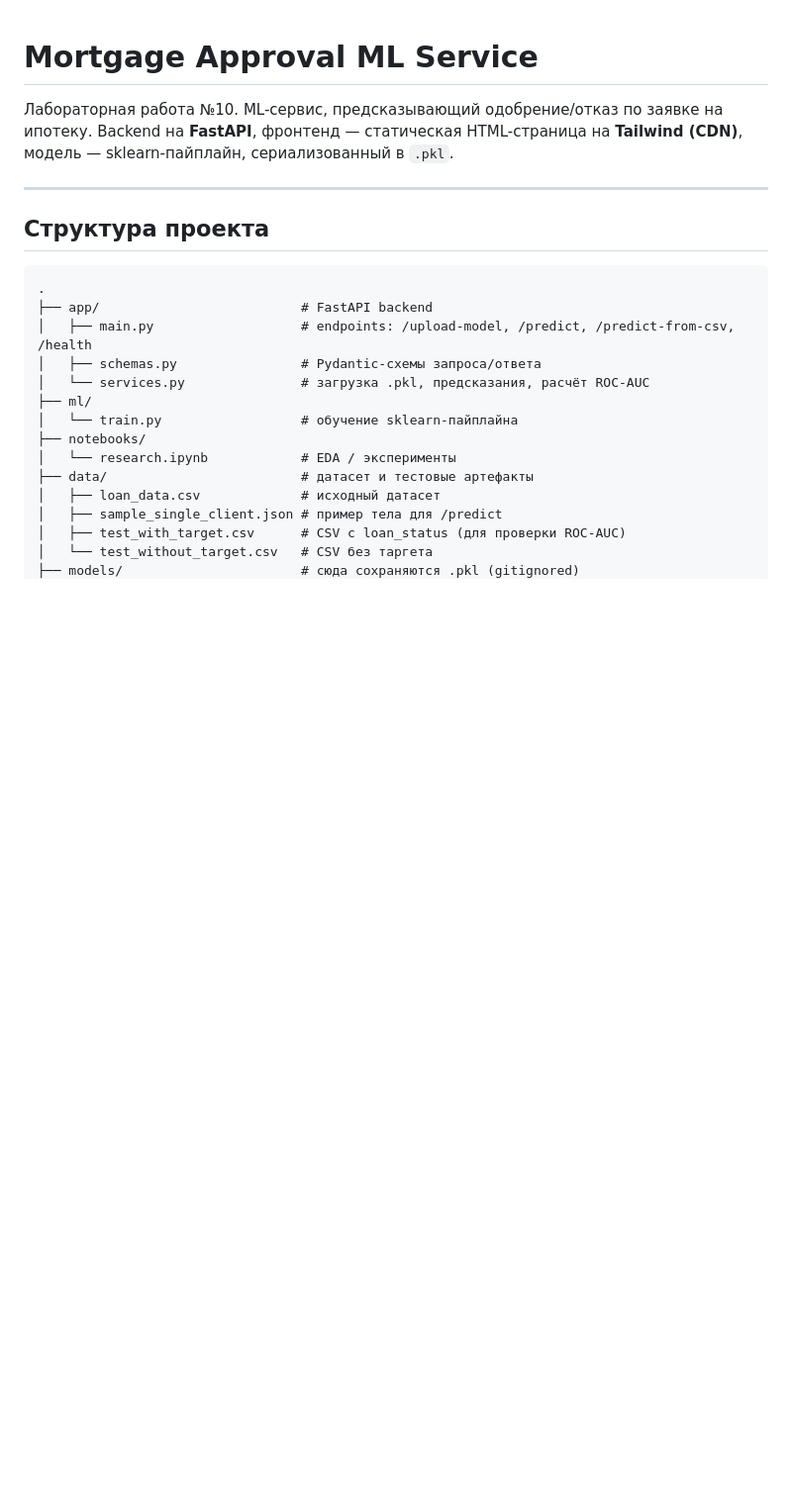
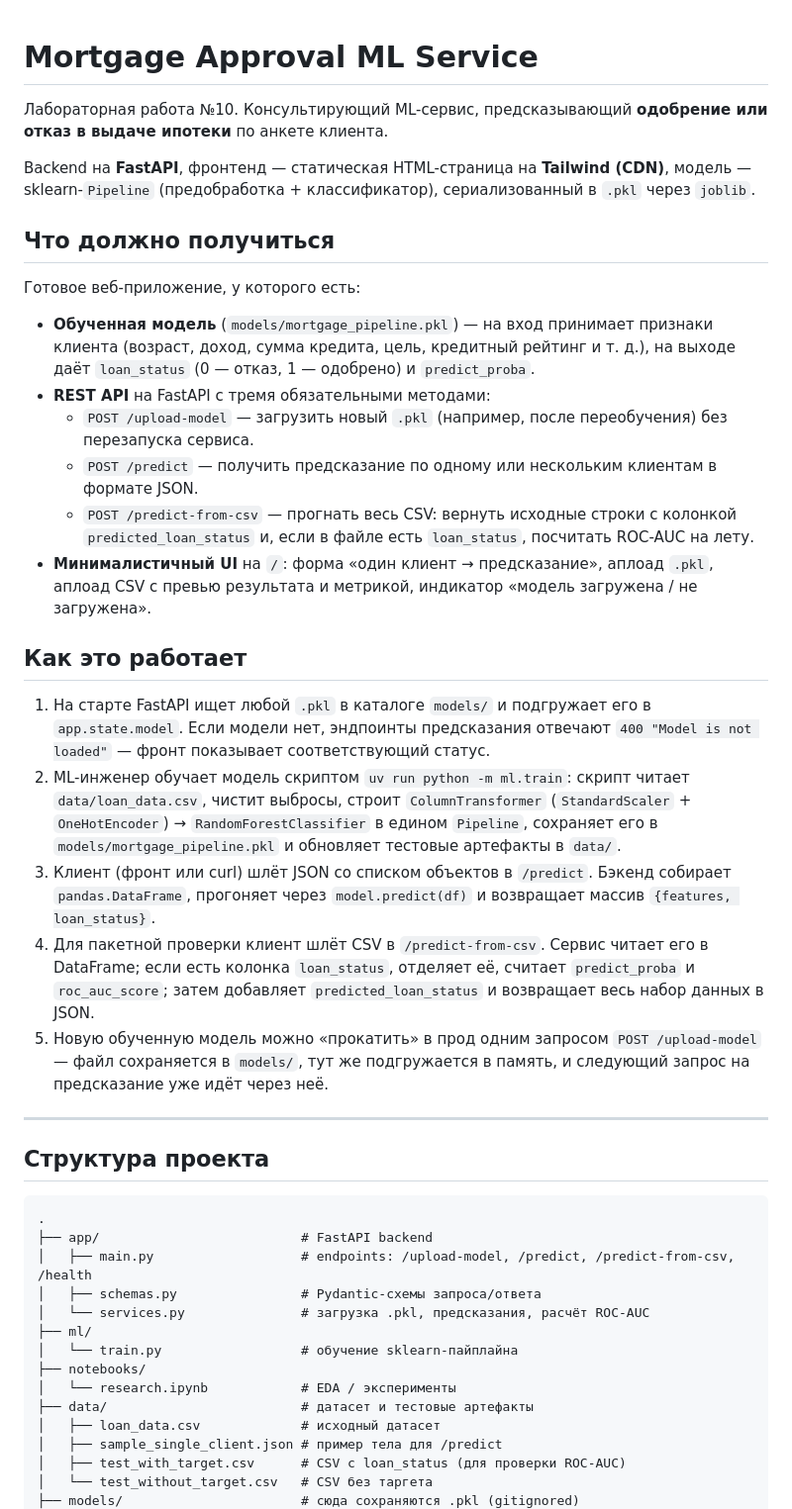
Before and after one commit to CrassusPiscis/Sem2Lab10_Python, a Markdown page: README.md, the part around the change. Shown at 99% size. Drawn GitHub-style; blank space fills up the shorter version.

Commit message:
docs(readme): add overview of expected outcome and runtime flow
Co-Authored-By: Claude Opus 4.7 <noreply@anthropic.com>

```diff
--- a/README.md
+++ b/README.md
@@ -1,7 +1,27 @@
 # Mortgage Approval ML Service
 
-Лабораторная работа №10. ML-сервис, предсказывающий одобрение/отказ по заявке на ипотеку.
-Backend на **FastAPI**, фронтенд — статическая HTML-страница на **Tailwind (CDN)**, модель — sklearn-пайплайн, сериализованный в `.pkl`.
+Лабораторная работа №10. Консультирующий ML-сервис, предсказывающий **одобрение или отказ в выдаче ипотеки** по анкете клиента.
+
+Backend на **FastAPI**, фронтенд — статическая HTML-страница на **Tailwind (CDN)**, модель — sklearn-`Pipeline` (предобработка + классификатор), сериализованный в `.pkl` через `joblib`.
+
+## Что должно получиться
+
+Готовое веб-приложение, у которого есть:
+
+- **Обученная модель** (`models/mortgage_pipeline.pkl`) — на вход принимает признаки клиента (возраст, доход, сумма кредита, цель, кредитный рейтинг и т. д.), на выходе даёт `loan_status` (0 — отказ, 1 — одобрено) и `predict_proba`.
+- **REST API** на FastAPI с тремя обязательными методами:
+  - `POST /upload-model` — загрузить новый `.pkl` (например, после переобучения) без перезапуска сервиса.
+  - `POST /predict` — получить предсказание по одному или нескольким клиентам в формате JSON.
+  - `POST /predict-from-csv` — прогнать весь CSV: вернуть исходные строки с колонкой `predicted_loan_status` и, если в файле есть `loan_status`, посчитать ROC-AUC на лету.
+- **Минималистичный UI** на `/`: форма «один клиент → предсказание», аплоад `.pkl`, аплоад CSV с превью результата и метрикой, индикатор «модель загружена / не загружена».
+
+## Как это работает
+
+1. На старте FastAPI ищет любой `.pkl` в каталоге `models/` и подгружает его в `app.state.model`. Если модели нет, эндпоинты предсказания отвечают `400 "Model is not loaded"` — фронт показывает соответствующий статус.
+2. ML-инженер обучает модель скриптом `uv run python -m ml.train`: скрипт читает `data/loan_data.csv`, чистит выбросы, строит `ColumnTransformer` (`StandardScaler` + `OneHotEncoder`) → `RandomForestClassifier` в едином `Pipeline`, сохраняет его в `models/mortgage_pipeline.pkl` и обновляет тестовые артефакты в `data/`.
+3. Клиент (фронт или curl) шлёт JSON со списком объектов в `/predict`. Бэкенд собирает `pandas.DataFrame`, прогоняет через `model.predict(df)` и возвращает массив `{features, loan_status}`.
+4. Для пакетной проверки клиент шлёт CSV в `/predict-from-csv`. Сервис читает его в DataFrame; если есть колонка `loan_status`, отделяет её, считает `predict_proba` и `roc_auc_score`; затем добавляет `predicted_loan_status` и возвращает весь набор данных в JSON.
+5. Новую обученную модель можно «прокатить» в прод одним запросом `POST /upload-model` — файл сохраняется в `models/`, тут же подгружается в память, и следующий запрос на предсказание уже идёт через неё.
 
 ---
 
```
